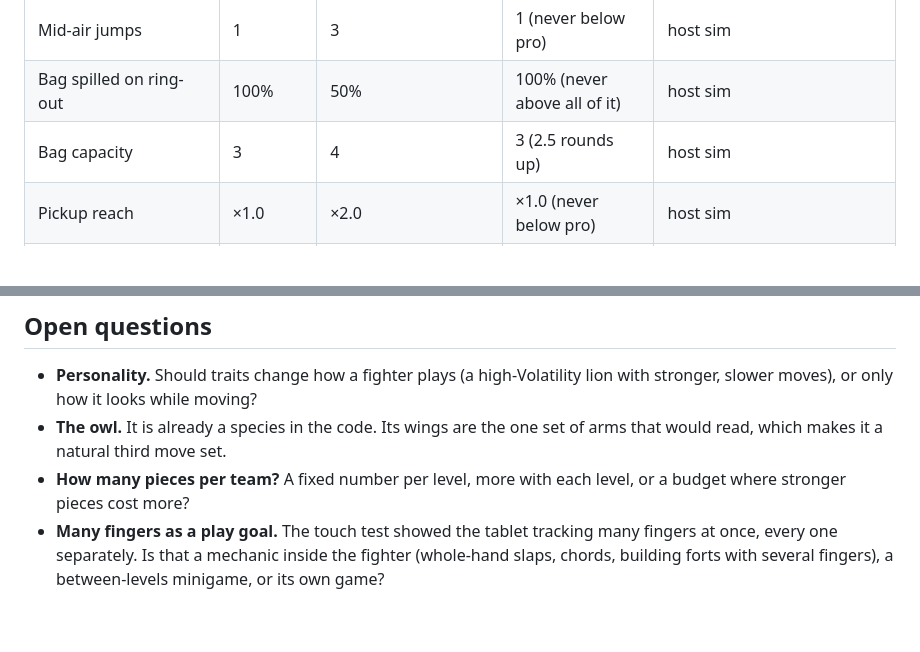
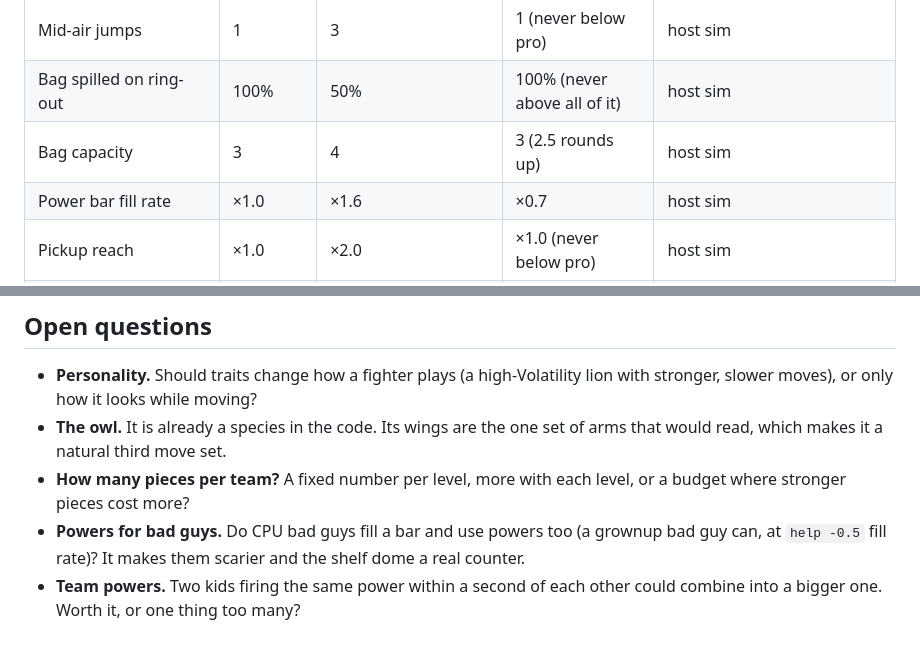
Before and after one commit to abolger-personal/local-yarn-store-game, a Markdown page: spinoff/REUSE-SPEC.md, 2 parts joined by grey strips. Drawn GitHub-style; blank space fills up the shorter version.

```diff
--- a/spinoff/REUSE-SPEC.md
+++ b/spinoff/REUSE-SPEC.md
@@ -229,6 +263,7 @@ system.
 | Mid-air jumps | 1 | 3 | 1 (never below pro) | host sim |
 | Bag spilled on ring-out | 100% | 50% | 100% (never above all of it) | host sim |
 | Bag capacity | 3 | 4 | 3 (2.5 rounds up) | host sim |
+| Power bar fill rate | ×1.0 | ×1.6 | ×0.7 | host sim |
 | Pickup reach | ×1.0 | ×2.0 | ×1.0 (never below pro) | host sim |
 | Respawn invincibility (s) | 2 | 4 | 1 | host sim |
 | Safety bounce below the stage, per fall | 0 | 1 (at help ≥ 0.75), recharges after 20 s | 0 | host sim |
@@ -600,6 +635,7 @@ bad guy grabs a donut and banks it.
   would read, which makes it a natural third move set.
 - **How many pieces per team?** A fixed number per level, more with each level, or a budget where
   stronger pieces cost more?
-- **Many fingers as a play goal.** The touch test showed the tablet tracking many fingers at once,
-  every one separately. Is that a mechanic inside the fighter (whole-hand slaps, chords, building
-  forts with several fingers), a between-levels minigame, or its own game?
+- **Powers for bad guys.** Do CPU bad guys fill a bar and use powers too (a grownup bad guy can,
+  at `help -0.5` fill rate)? It makes them scarier and the shelf dome a real counter.
+- **Team powers.** Two kids firing the same power within a second of each other could combine
+  into a bigger one. Worth it, or one thing too many?
```
Also changed, not shown: other parts of spinoff/REUSE-SPEC.md (+34 -0 lines).
